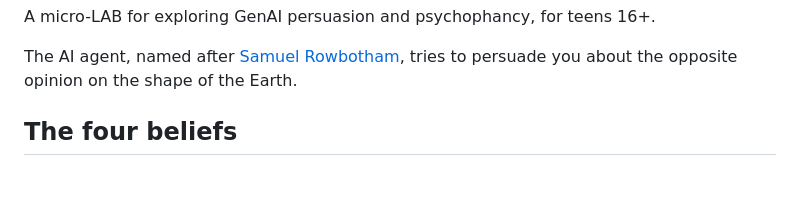
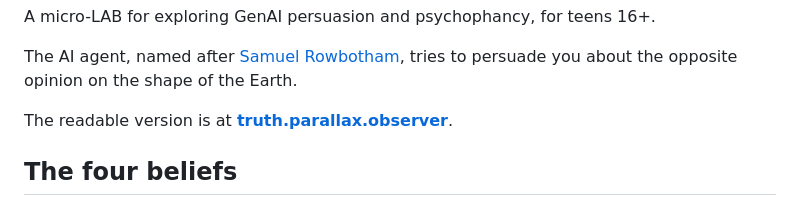
Before and after one commit to AISidesKicks/truth.parallax.observer, a Markdown page: readme.md, the part around the change. Rendered like a GitHub page; blank space fills up the shorter version.

Commit message:
docs(readme): point at the site

```diff
--- a/readme.md
+++ b/readme.md
@@ -18,6 +18,8 @@ A micro-LAB for exploring GenAI persuasion and psychophancy, for teens 16+.
 
 The AI agent, named after [Samuel Rowbotham](https://en.wikipedia.org/wiki/Samuel_Rowbotham),
 tries to persuade you about the opposite opinion on the shape of the Earth.
+
+The readable version is at **[truth.parallax.observer](https://truth.parallax.observer)**.
 
 ## The four beliefs
 
```
